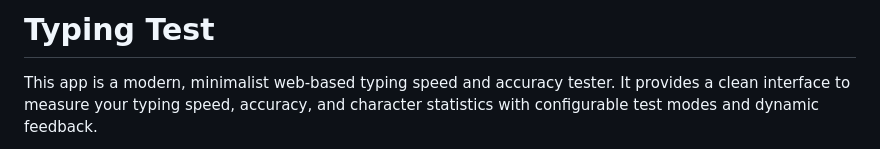
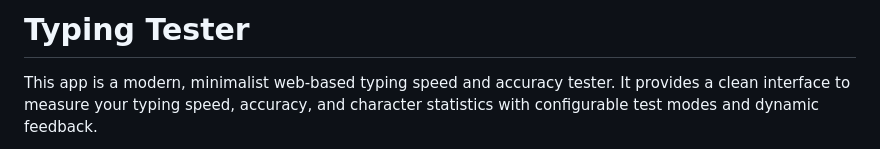
Before and after one commit to jusL98/typing-tester, a Markdown page: README.md, the part around one of its changes. Drawn GitHub-style.

```diff
--- a/README.md
+++ b/README.md
@@ -1,6 +1,6 @@
 <a id="readme-top"></a>
 
-# Typing Test
+# Typing Tester
 
 This app is a modern, minimalist web-based typing speed and accuracy tester. It provides a clean interface to measure your typing speed, accuracy, and character statistics with configurable test modes and dynamic feedback.
 
```
Also changed, not shown: other parts of README.md (+1 -1 lines).
